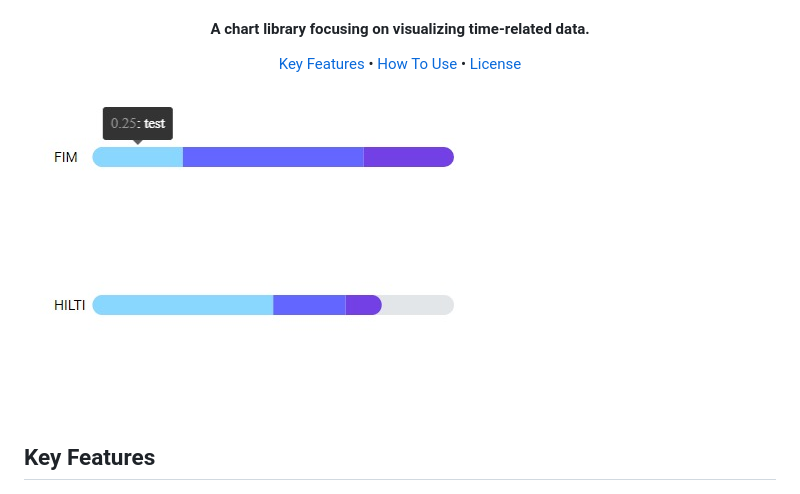
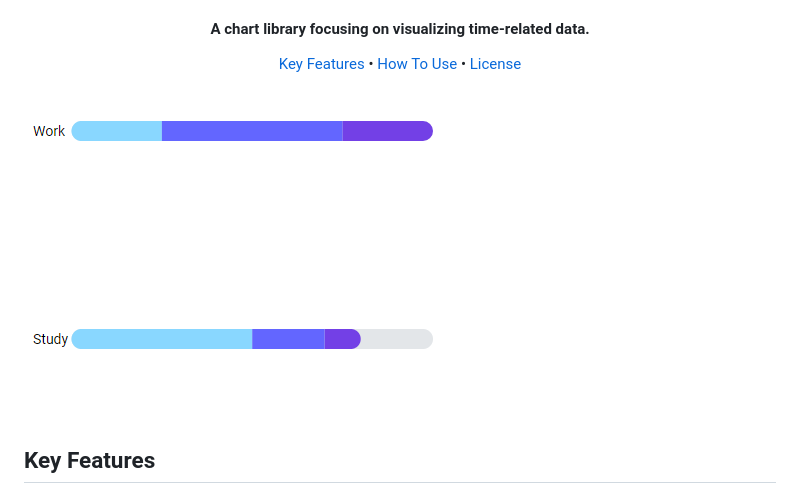
Before and after one commit to RobinWeitzel/TimeCharts, a Markdown page: README.md, the part around the change. Rendered like a GitHub page; pictures changed too: readme/image1.PNG (added), readme/image1.jpeg (deleted).

Commit message:
changed image in readme

```diff
--- a/README.md
+++ b/README.md
@@ -12,7 +12,7 @@
   <a href="#license">License</a>
 </p>
 
-![screenshot](readme/image1.jpeg)
+![screenshot](readme/image1.PNG)
 
 ## Key Features
 
```
